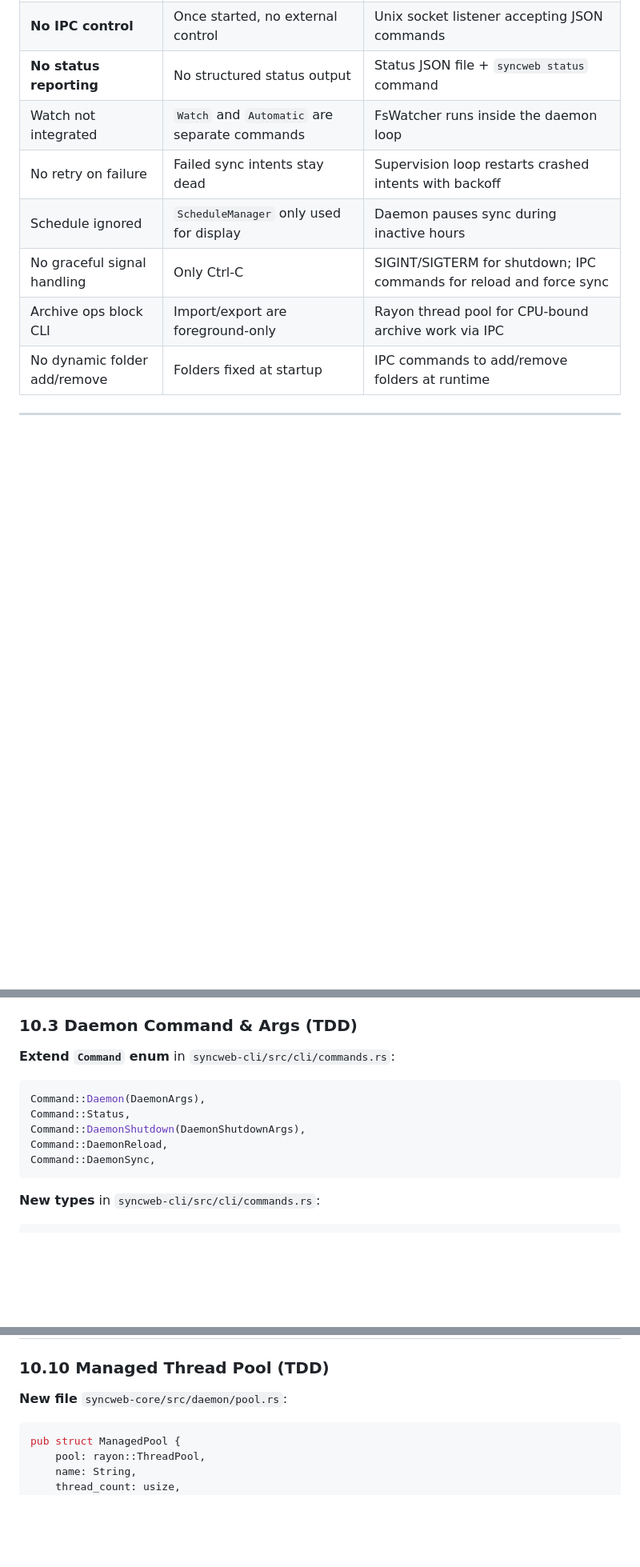
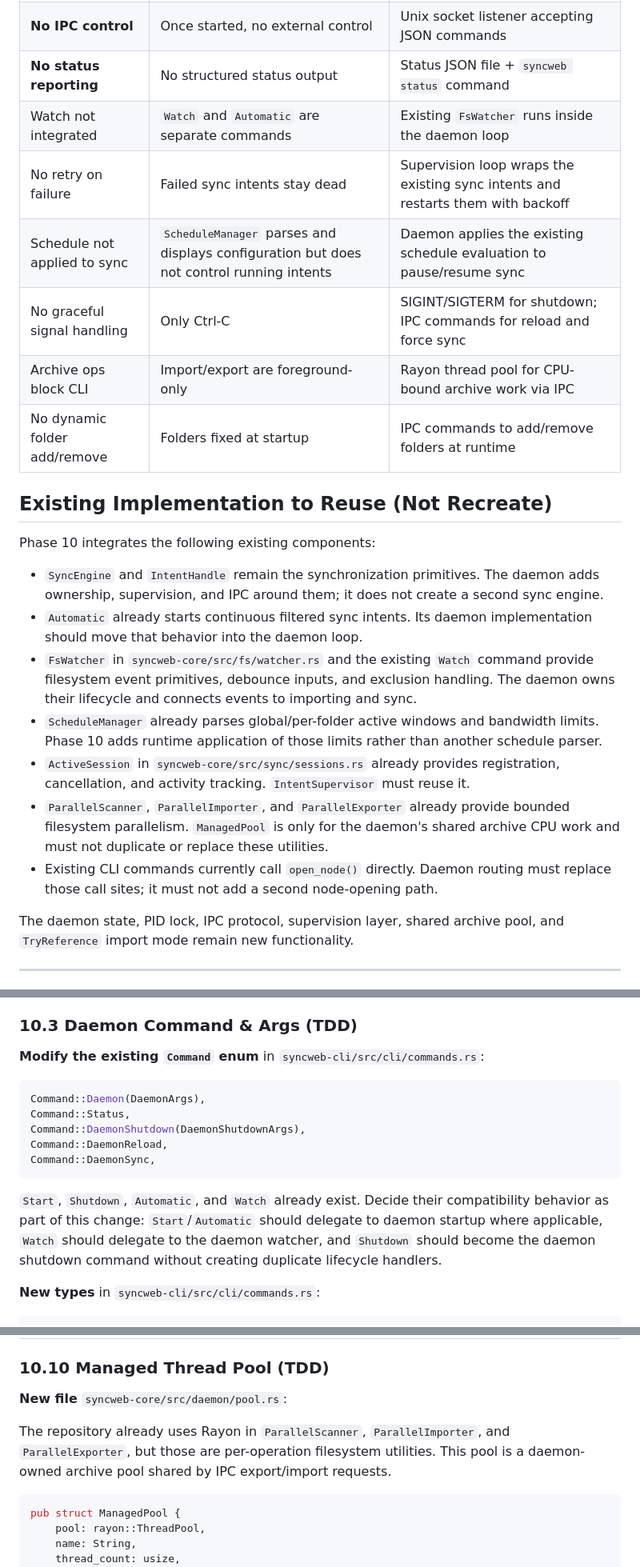
Before and after one commit to chapmanjacobd/syncweb, a Markdown page: TDD_IMPLEMENTATION_PLAN_DAEMON.md, 3 parts joined by grey strips. Shown at 80% size. GitHub-like rendering; blank space fills up the shorter version.

````diff
--- a/TDD_IMPLEMENTATION_PLAN_DAEMON.md
+++ b/TDD_IMPLEMENTATION_PLAN_DAEMON.md
@@ -52,12 +52,41 @@ Phase 10 (this plan) solves this by making the daemon the **sole owner** of the
 | **No process lifecycle** | `Automatic` runs in foreground, Ctrl-C exits | PID file + lock file + `--daemon`/`--foreground` flag |
 | **No IPC control** | Once started, no external control | Unix socket listener accepting JSON commands |
 | **No status reporting** | No structured status output | Status JSON file + `syncweb status` command |
-| Watch not integrated | `Watch` and `Automatic` are separate commands | FsWatcher runs inside the daemon loop |
-| No retry on failure | Failed sync intents stay dead | Supervision loop restarts crashed intents with backoff |
-| Schedule ignored | `ScheduleManager` only used for display | Daemon pauses sync during inactive hours |
+| Watch not integrated | `Watch` and `Automatic` are separate commands | Existing `FsWatcher` runs inside the daemon loop |
+| No retry on failure | Failed sync intents stay dead | Supervision loop wraps the existing sync intents and restarts them with backoff |
+| Schedule not applied to sync | `ScheduleManager` parses and displays configuration but does not control running intents | Daemon applies the existing schedule evaluation to pause/resume sync |
 | No graceful signal handling | Only Ctrl-C | SIGINT/SIGTERM for shutdown; IPC commands for reload and force sync |
 | Archive ops block CLI | Import/export are foreground-only | Rayon thread pool for CPU-bound archive work via IPC |
 | No dynamic folder add/remove | Folders fixed at startup | IPC commands to add/remove folders at runtime |
+
+## Existing Implementation to Reuse (Not Recreate)
+
+Phase 10 integrates the following existing components:
+
+- `SyncEngine` and `IntentHandle` remain the synchronization primitives. The
+  daemon adds ownership, supervision, and IPC around them; it does not create a
+  second sync engine.
+- `Automatic` already starts continuous filtered sync intents. Its daemon
+  implementation should move that behavior into the daemon loop.
+- `FsWatcher` in `syncweb-core/src/fs/watcher.rs` and the existing `Watch`
+  command provide filesystem event primitives, debounce inputs, and exclusion
+  handling. The daemon owns their lifecycle and connects events to importing
+  and sync.
+- `ScheduleManager` already parses global/per-folder active windows and
+  bandwidth limits. Phase 10 adds runtime application of those limits rather
+  than another schedule parser.
+- `ActiveSession` in `syncweb-core/src/sync/sessions.rs` already provides
+  registration, cancellation, and activity tracking. `IntentSupervisor` must
+  reuse it.
+- `ParallelScanner`, `ParallelImporter`, and `ParallelExporter` already
+  provide bounded filesystem parallelism. `ManagedPool` is only for the
+  daemon's shared archive CPU work and must not duplicate or replace these
+  utilities.
+- Existing CLI commands currently call `open_node()` directly. Daemon routing
+  must replace those call sites; it must not add a second node-opening path.
+
+The daemon state, PID lock, IPC protocol, supervision layer, shared archive
+pool, and `TryReference` import mode remain new functionality.
 
 ---
 
@@ -152,7 +181,7 @@ The lock protocol:
 
 ### 10.3 Daemon Command & Args (TDD)
 
-**Extend `Command` enum** in `syncweb-cli/src/cli/commands.rs`:
+**Modify the existing `Command` enum** in `syncweb-cli/src/cli/commands.rs`:
 
 ```rust
 Command::Daemon(DaemonArgs),
@@ -161,6 +190,12 @@ Command::DaemonShutdown(DaemonShutdownArgs),
 Command::DaemonReload,
 Command::DaemonSync,
 ```
+
+`Start`, `Shutdown`, `Automatic`, and `Watch` already exist. Decide their
+compatibility behavior as part of this change: `Start`/`Automatic` should
+delegate to daemon startup where applicable, `Watch` should delegate to the
+daemon watcher, and `Shutdown` should become the daemon shutdown command
+without creating duplicate lifecycle handlers.
 
 **New types** in `syncweb-cli/src/cli/commands.rs`:
 
@@ -490,6 +525,10 @@ The main loop:
 ### 10.10 Managed Thread Pool (TDD)
 
 **New file** `syncweb-core/src/daemon/pool.rs`:
+
+The repository already uses Rayon in `ParallelScanner`, `ParallelImporter`,
+and `ParallelExporter`, but those are per-operation filesystem utilities. This
+pool is a daemon-owned archive pool shared by IPC export/import requests.
 
 ```rust
 pub struct ManagedPool {
````
Also changed, not shown: other parts of TDD_IMPLEMENTATION_PLAN_DAEMON.md (+5 -3 lines), TDD_IMPLEMENTATION_PLAN_PHASE9.md (+35 -6 lines).
